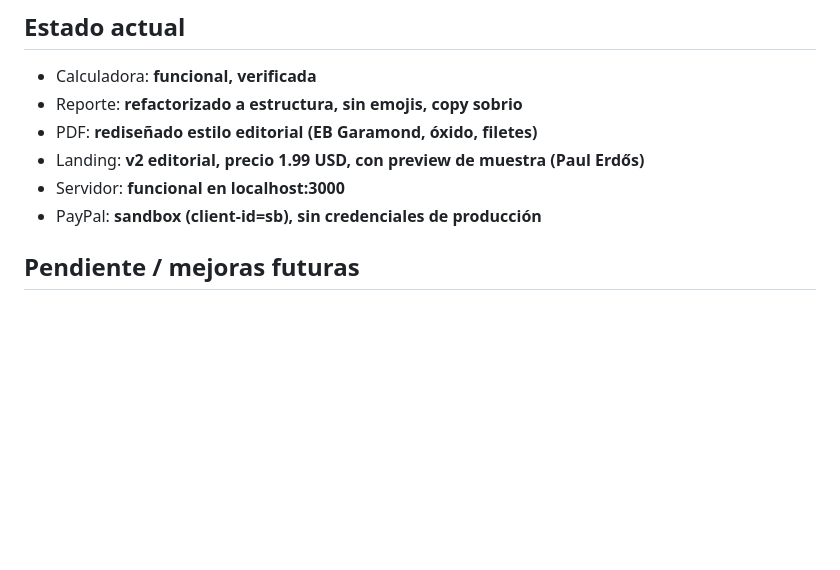
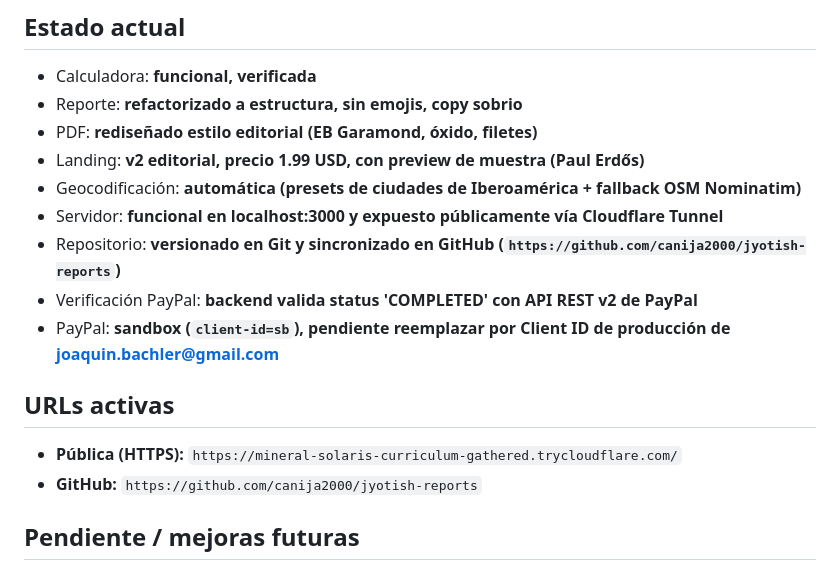
Before and after one commit to canija2000/jyotish-reports, a Markdown page: context.md, the part around the change. Drawn GitHub-style; blank space fills up the shorter version.

Commit message:
docs: actualizar context.md con URLs activas, geocodificacion y git

```diff
--- a/context.md
+++ b/context.md
@@ -163,8 +163,15 @@ El `body` de cada sección usa markdown mínimo: `**bold**`, `*italic*`, `### su
 - Reporte: **refactorizado a estructura, sin emojis, copy sobrio**
 - PDF: **rediseñado estilo editorial (EB Garamond, óxido, filetes)**
 - Landing: **v2 editorial, precio 1.99 USD, con preview de muestra (Paul Erdős)**
-- Servidor: **funcional en localhost:3000**
-- PayPal: **sandbox (client-id=sb), sin credenciales de producción**
+- Geocodificación: **automática (presets de ciudades de Iberoamérica + fallback OSM Nominatim)**
+- Servidor: **funcional en localhost:3000 y expuesto públicamente vía Cloudflare Tunnel**
+- Repositorio: **versionado en Git y sincronizado en GitHub (`https://github.com/canija2000/jyotish-reports`)**
+- Verificación PayPal: **backend valida status 'COMPLETED' con API REST v2 de PayPal**
+- PayPal: **sandbox (`client-id=sb`), pendiente reemplazar por Client ID de producción de joaquin.bachler@gmail.com**
+
+## URLs activas
+- **Pública (HTTPS):** `https://mineral-solaris-curriculum-gathered.trycloudflare.com/`
+- **GitHub:** `https://github.com/canija2000/jyotish-reports`
 
 ## Pendiente / mejoras futuras
 
```
